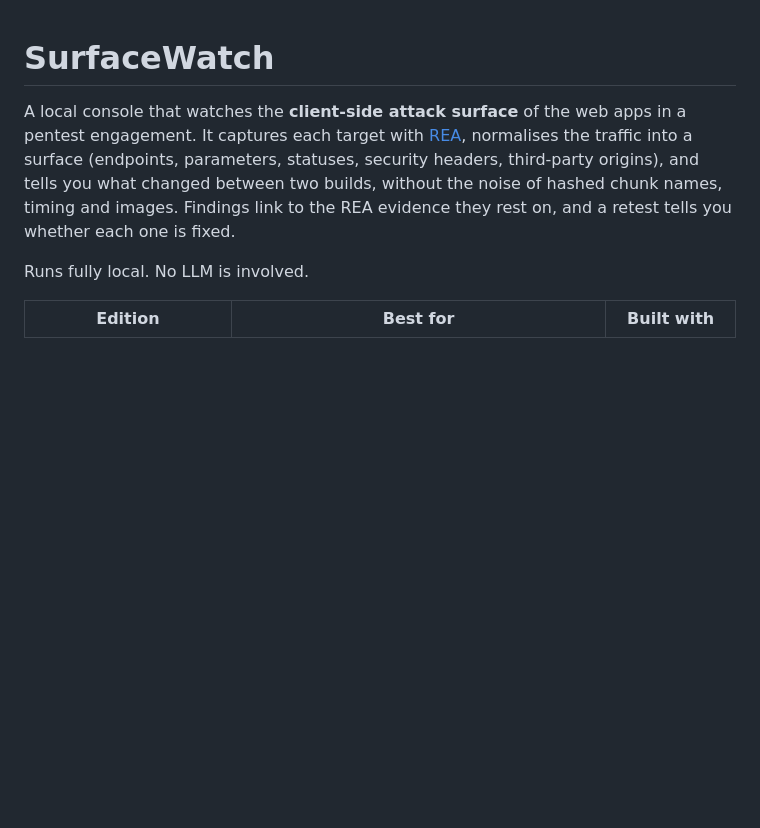
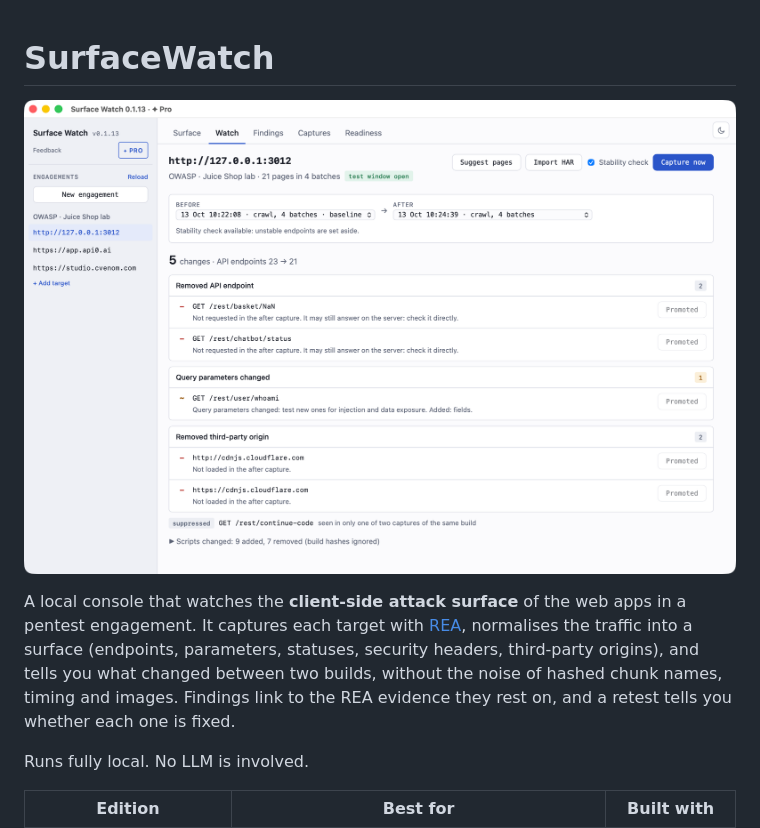
Before and after one commit to bennekrouf/surface-watch, a Markdown page: README.md, the part around the change. Drawn GitHub-style; pictures changed too: docs/screenshot.png (added); blank space fills up the shorter version.

Commit message:
docs: add screenshot to README (#21)
Adds a screenshot to the README to illustrate the tool's functionality.

```diff
--- a/README.md
+++ b/README.md
@@ -1,4 +1,6 @@
 # SurfaceWatch
+
+![Surface Watch comparing two captures of OWASP Juice Shop: removed endpoints, changed parameters and third-party origins](docs/screenshot.png)
 
 A local console that watches the **client-side attack surface** of the web apps
 in a pentest engagement. It captures each target with
```
